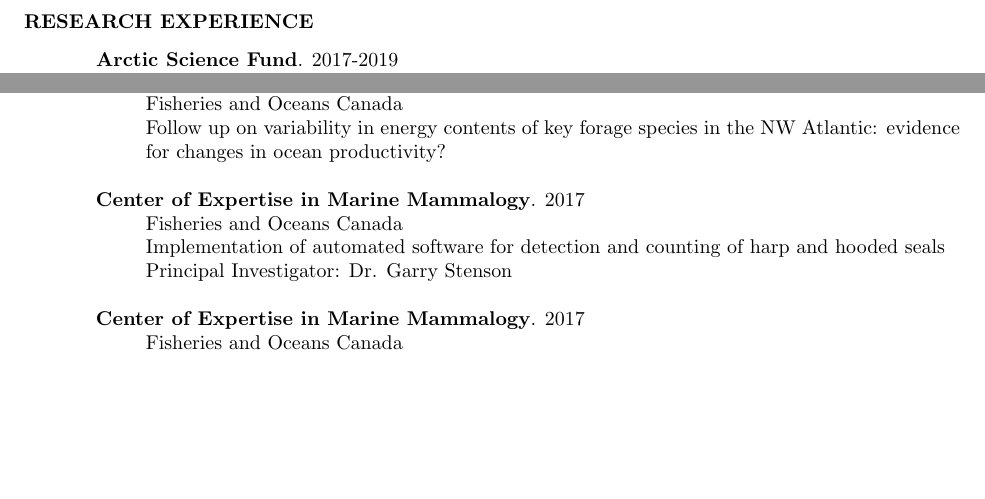
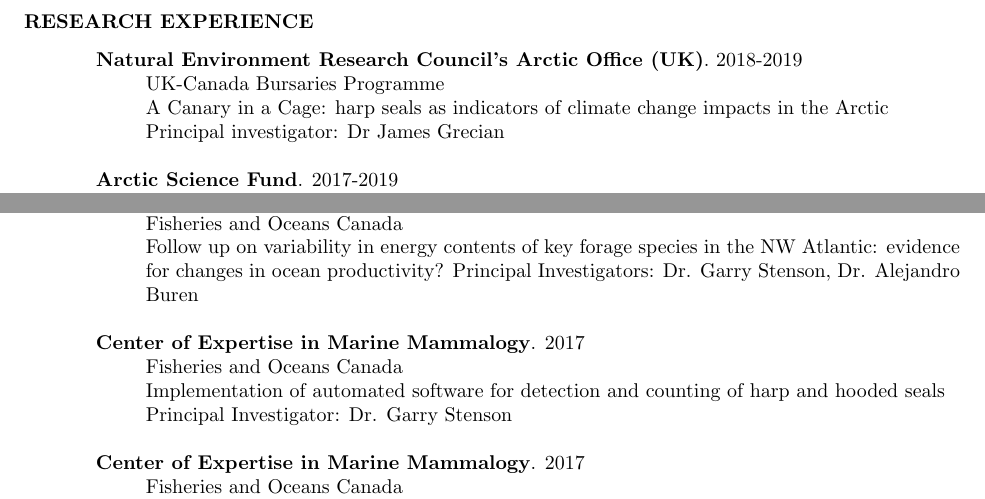
Before and after one commit to adbpatagonia/CV, a LaTeX CV (Buren_CV.tex): two parts of page 3 of 14, joined at a grey line, cut so that both start at the same text, the shorter picture padded with empty space. Compiled offline with pdfLaTeX.

Commit message:
UK-Canada Bursary, James

```diff
--- a/Buren_CV.tex
+++ b/Buren_CV.tex
@@ -186,6 +186,12 @@
 
 \section{RESEARCH EXPERIENCE}
 \vspace{0.1in}
+{\bf Natural Environment Research Council's Arctic Office (UK)}. 2018-2019
+\begin{itemize}
+	\item[] UK-Canada Bursaries Programme\\
+	A Canary in a Cage: harp seals as indicators of climate change impacts in the Arctic\\
+	Principal investigator: Dr James Grecian
+\end{itemize}
 {\bf Arctic Science Fund}. 2017-2019
 \begin{itemize} % Use \item[] to prevent a bullet from appearing
 	\item[] Fisheries and Oceans Canada\\
@@ -216,6 +222,7 @@
 \begin{itemize} % Use \item[] to prevent a bullet from appearing
 	\item[] Fisheries and Oceans Canada\\
 Follow up on variability in energy contents of key forage species in the NW Atlantic: evidence for changes in ocean productivity?
+Principal Investigators: Dr. Garry Stenson, Dr. Alejandro Buren
 \end{itemize}
 
 \textbf{Center of Expertise in Marine Mammalogy}. 2017
```
Also changed, not shown: Buren_CV.pdf, Buren_CV.tex (3 more changed lines), 2 other files.
